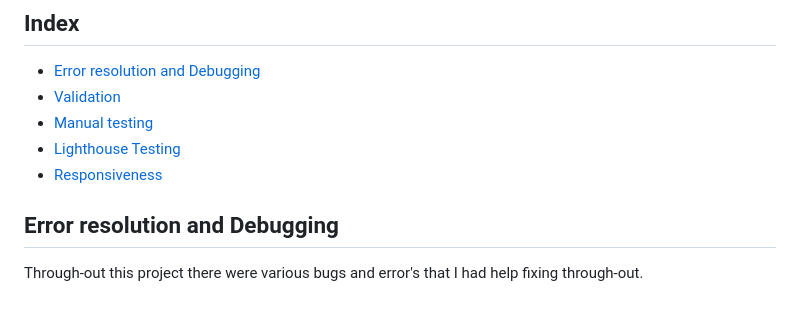
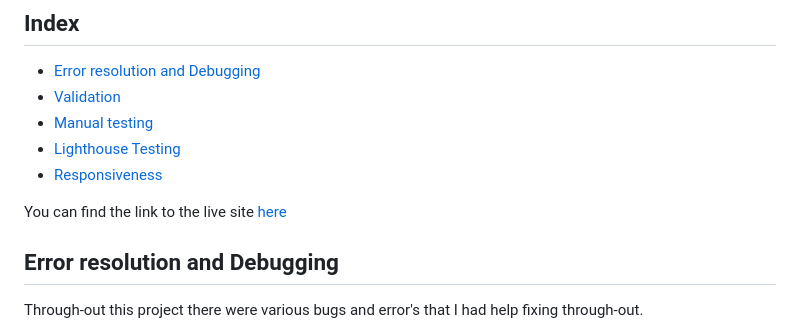
Before and after one commit to AnnaDobrucki/TotalPlay-Blog-P4, a Markdown page: documentation/testing.md, the part around the change. GitHub-like rendering; blank space fills up the shorter version.

```diff
--- a/documentation/testing.md
+++ b/documentation/testing.md
@@ -8,6 +8,7 @@
  * [Lighthouse Testing](#lighthouse-testing)
  * [Responsiveness](#responsiveness-testing)
 
+You can find the link to the live site [here](https://total-play-8c6a8af18006.herokuapp.com/)
 
 ## Error resolution and Debugging
 
```
Also changed, not shown: README.md (+11 -0 lines), documentation/image_folders/responsive_pics/home_page_responsive.png (added).
